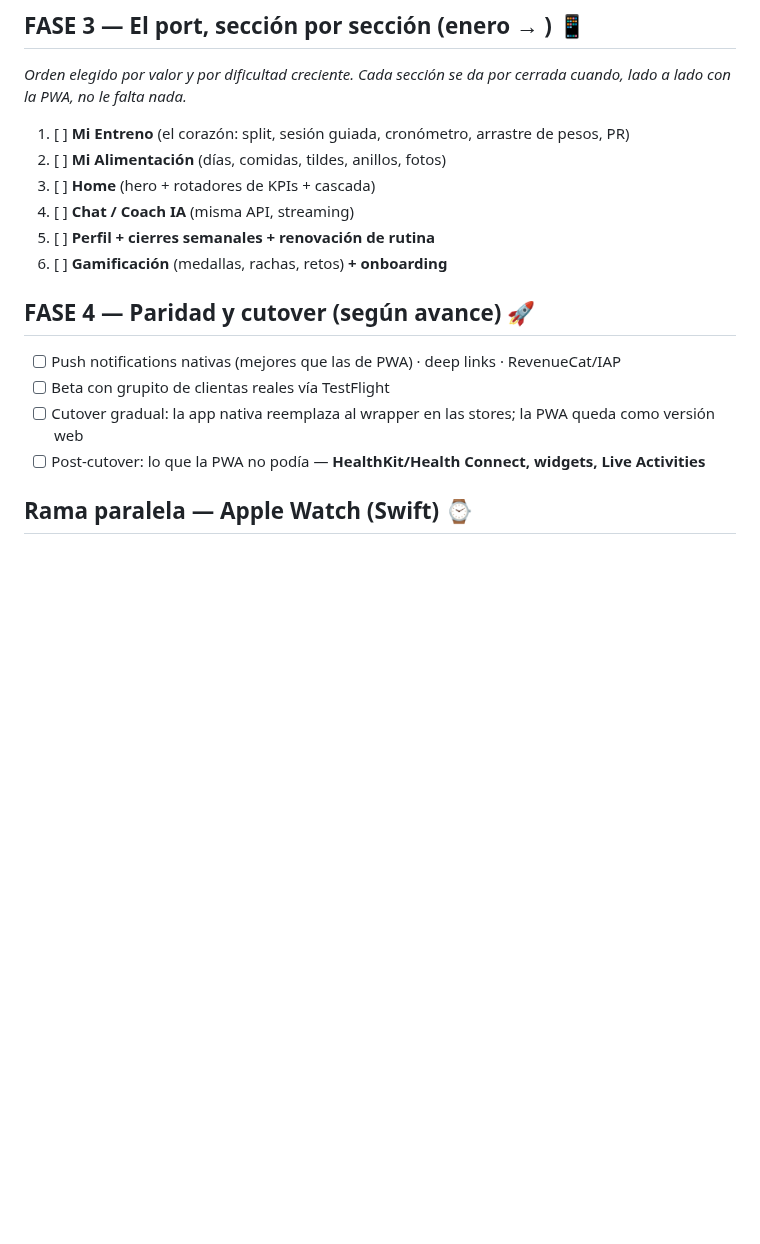
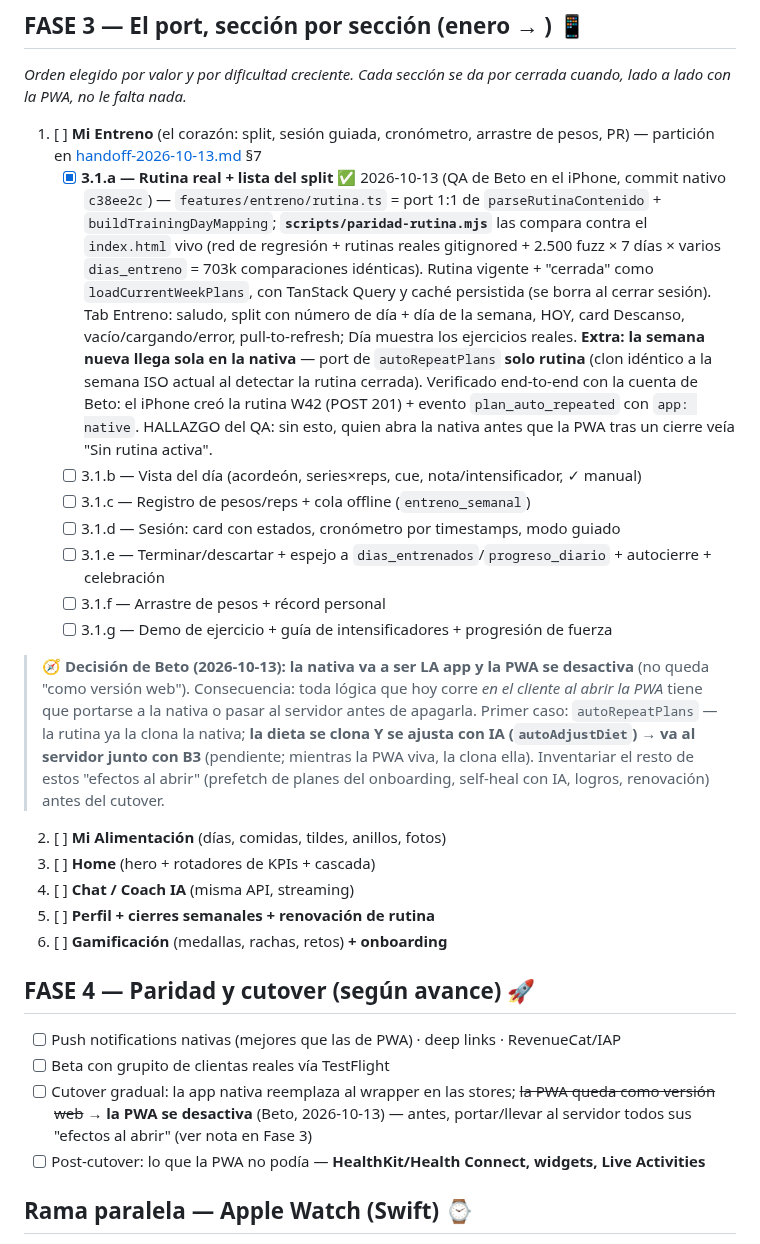
Before and after one commit to betogn94/CoachAi, a Markdown page: docs/plan-port-react-native.md, the part around the change. GitHub-like rendering; blank space fills up the shorter version.

Commit message:
docs(port-rn): tilda 3.1.a — split real + la semana nueva llega sola en la nativa
Decision de Beto: la nativa sera LA app y la PWA se desactiva -> anotado
que los "efectos al abrir" de la PWA (autoRepeatPlans dieta+IA, etc.) deben
portarse o ir al servidor antes del cutover.

Co-Authored-By: Claude Opus 5.5 <noreply@anthropic.com>

```diff
--- a/docs/plan-port-react-native.md
+++ b/docs/plan-port-react-native.md
@@ -91,7 +91,16 @@ Tenemos tres ventajas que casi nadie tiene al encarar un port así:
 
 *Orden elegido por valor y por dificultad creciente. Cada sección se da por cerrada cuando, lado a lado con la PWA, no le falta nada.*
 
-1. [ ] **Mi Entreno** (el corazón: split, sesión guiada, cronómetro, arrastre de pesos, PR)
+1. [ ] **Mi Entreno** (el corazón: split, sesión guiada, cronómetro, arrastre de pesos, PR) — partición en [handoff-2026-10-13.md](port-rn/handoff-2026-10-13.md) §7
+   - [x] **3.1.a — Rutina real + lista del split** ✅ 2026-10-13 (QA de Beto en el iPhone, commit nativo `c38ee2c`) — `features/entreno/rutina.ts` = port 1:1 de `parseRutinaContenido` + `buildTrainingDayMapping`; **`scripts/paridad-rutina.mjs`** las compara contra el `index.html` vivo (red de regresión + rutinas reales gitignored + 2.500 fuzz × 7 días × varios `dias_entreno` = 703k comparaciones idénticas). Rutina vigente + "cerrada" como `loadCurrentWeekPlans`, con TanStack Query y caché persistida (se borra al cerrar sesión). Tab Entreno: saludo, split con número de día + día de la semana, HOY, card Descanso, vacío/cargando/error, pull-to-refresh; Día muestra los ejercicios reales. **Extra: la semana nueva llega sola en la nativa** — port de `autoRepeatPlans` **solo rutina** (clon idéntico a la semana ISO actual al detectar la rutina cerrada). Verificado end-to-end con la cuenta de Beto: el iPhone creó la rutina W42 (POST 201) + evento `plan_auto_repeated` con `app: native`. HALLAZGO del QA: sin esto, quien abra la nativa antes que la PWA tras un cierre veía "Sin rutina activa".
+   - [ ] 3.1.b — Vista del día (acordeón, series×reps, cue, nota/intensificador, ✓ manual)
+   - [ ] 3.1.c — Registro de pesos/reps + cola offline (`entreno_semanal`)
+   - [ ] 3.1.d — Sesión: card con estados, cronómetro por timestamps, modo guiado
+   - [ ] 3.1.e — Terminar/descartar + espejo a `dias_entrenados`/`progreso_diario` + autocierre + celebración
+   - [ ] 3.1.f — Arrastre de pesos + récord personal
+   - [ ] 3.1.g — Demo de ejercicio + guía de intensificadores + progresión de fuerza
+
+> 🧭 **Decisión de Beto (2026-10-13): la nativa va a ser LA app y la PWA se desactiva** (no queda "como versión web"). Consecuencia: toda lógica que hoy corre *en el cliente al abrir la PWA* tiene que portarse a la nativa o pasar al servidor antes de apagarla. Primer caso: `autoRepeatPlans` — la rutina ya la clona la nativa; **la dieta se clona Y se ajusta con IA (`autoAdjustDiet`) → va al servidor junto con B3** (pendiente; mientras la PWA viva, la clona ella). Inventariar el resto de estos "efectos al abrir" (prefetch de planes del onboarding, self-heal con IA, logros, renovación) antes del cutover.
 2. [ ] **Mi Alimentación** (días, comidas, tildes, anillos, fotos)
 3. [ ] **Home** (hero + rotadores de KPIs + cascada)
 4. [ ] **Chat / Coach IA** (misma API, streaming)
@@ -102,7 +111,7 @@ Tenemos tres ventajas que casi nadie tiene al encarar un port así:
 
 - [ ] Push notifications nativas (mejores que las de PWA) · deep links · RevenueCat/IAP
 - [ ] Beta con grupito de clientas reales vía TestFlight
-- [ ] Cutover gradual: la app nativa reemplaza al wrapper en las stores; la PWA queda como versión web
+- [ ] Cutover gradual: la app nativa reemplaza al wrapper en las stores; ~~la PWA queda como versión web~~ → **la PWA se desactiva** (Beto, 2026-10-13) — antes, portar/llevar al servidor todos sus "efectos al abrir" (ver nota en Fase 3)
 - [ ] Post-cutover: lo que la PWA no podía — **HealthKit/Health Connect, widgets, Live Activities**
 
 ## Rama paralela — Apple Watch (Swift) ⌚
```
